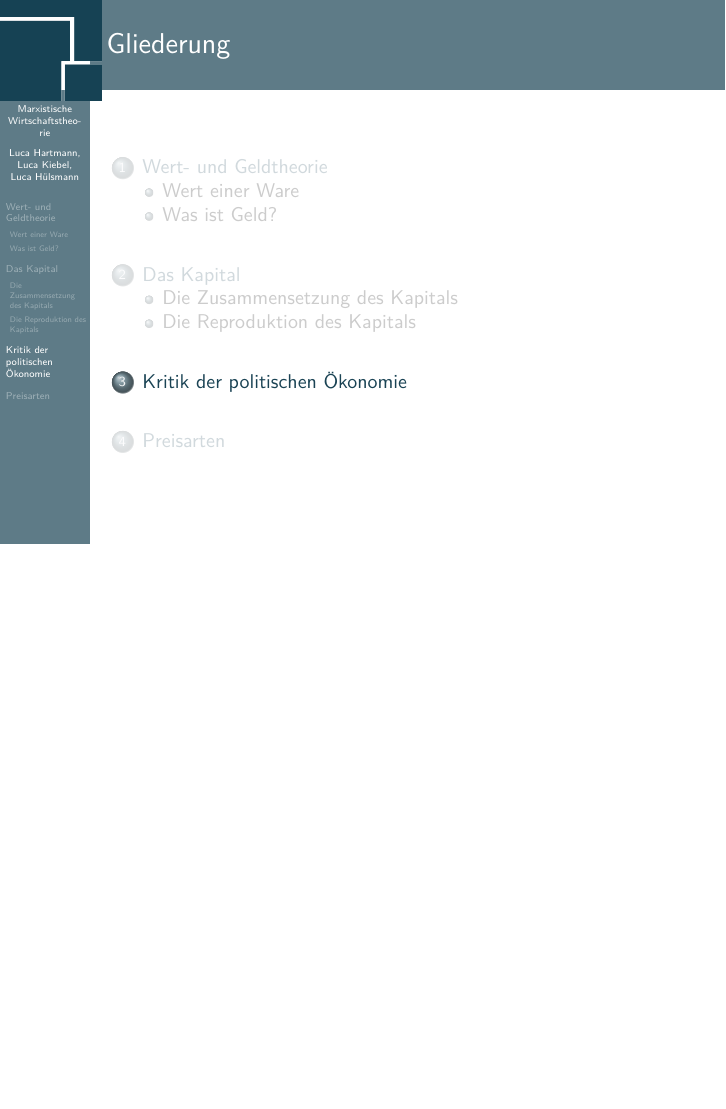
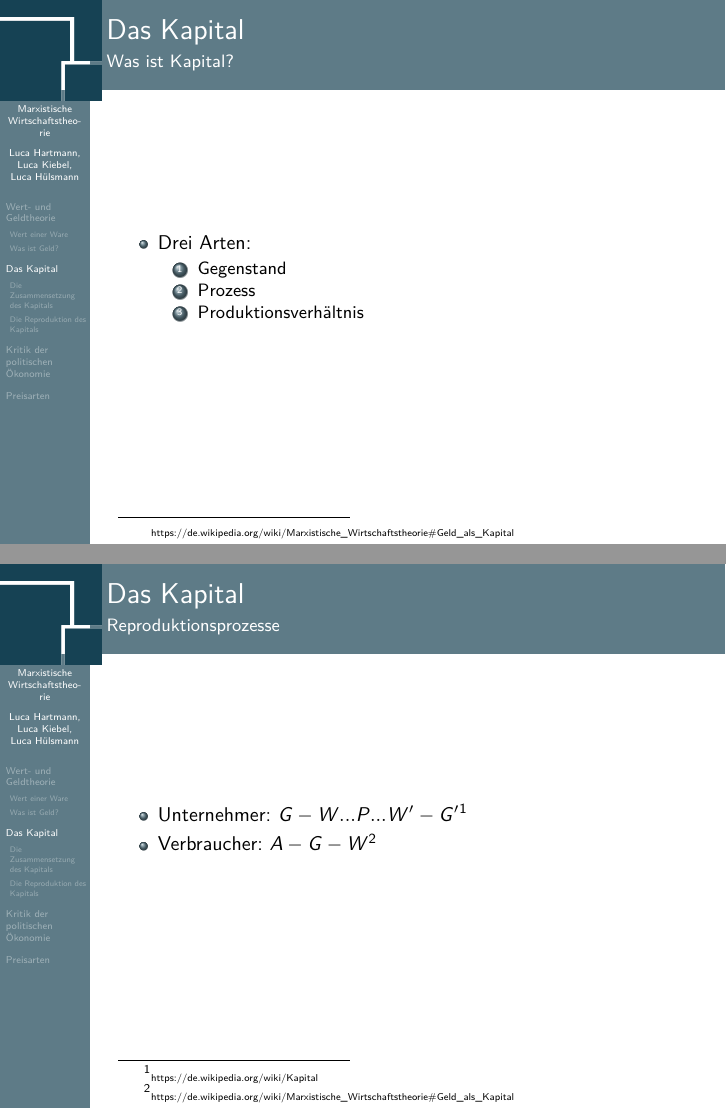
Before and after one commit to luca-schule/Referat-Marxistische-Wirtschaftstheorie, LaTeX slides (mrx-wirtschaftstheo.tex): page 17 of 18 before the commit and pages 17 and 19 of 26 after it, the two joined at a grey line, the shorter picture padded with empty space. Compiled offline with pdfLaTeX.

Commit message:
Add Content for Section "Kapital"

```diff
--- a/mrx-wirtschaftstheo.tex
+++ b/mrx-wirtschaftstheo.tex
@@ -4,7 +4,7 @@
 
 \AtBeginSection{\frame{\frametitle{Gliederung}\tableofcontents[currentsection]}}
 
-\setbeamercovered{transparent}
+\setbeamercovered{invisible}
 \author{Luca Hartmann \and Luca Kiebel \and Luca Hülsmann}
 \title{Marxistische Wirtschaftstheorie}
 %\subtitle{subtitle}
@@ -61,4 +61,25 @@
 
 
 \section{Das Kapital}
+\begin{frame}[fragile]{Das Kapital}{Was ist Kapital?}
+\pftn{https://de.wikipedia.org/wiki/Marxistische\_Wirtschaftstheorie\#Geld\_als\_Kapital}
+\begin{itemize}
+	\item Drei Arten:
+	\begin{enumerate}
+		\item Gegenstand
+		\item Prozess
+		\item Produktionsverhältnis
+	\end{enumerate}
+\end{itemize}
+\end{frame}
+
+\begin{frame}[fragile]{Das Kapital}{Reproduktionsprozesse}
+\begin{itemize}
+	\item Unternehmer: \(G - W ... P ... W' - G'\)\ftn{1}{https://de.wikipedia.org/wiki/Kapital} \pause
+	\item Verbraucher: \(A - G - W\)\ftn{2}{https://de.wikipedia.org/wiki/Marxistische\_Wirtschaftstheorie\#Geld\_als\_Kapital}
+\end{itemize}
+\end{frame}
+
 \subsection{Die Zusammensetzung des Kapitals}
+\begin{frame}{Das Kapital}{Die Zusammensetzung des Kapitals}
+\pftn{https://de.wikipedia.org/wiki/Kapital}
@@ -65 +92,3 @@
 \subsection{Die Reproduktion des Kapitals}
+\begin{frame}{Die Reproduktion des Kapitals}{Einfache Reproduktion}
+\pftn{https://de.wikipedia.org/wiki/Marxistische\_Wirtschaftstheorie\#Die\_Reproduktion\_des\_Kapitals}
@@ -66 +100,3 @@
 
+\begin{frame}{Die Reproduktion des Kapitals}{Erweiterte Reproduktion}
+\pftn{https://de.wikipedia.org/wiki/Marxistische\_Wirtschaftstheorie\#Die\_Reproduktion\_des\_Kapitals}
@@ -67,3 +110,15 @@
+\pftn{https://de.wikipedia.org/wiki/Marxistische\_Wirtschaftstheorie\#Die\_Reproduktion\_des\_Kapitals}
+\begin{itemize}
+	\item Konzentration
+	\begin{itemize}
+		\item \(C+c=C'\)
+	\end{itemize} \pause
+	\item Zentralisation
+	\begin{itemize}
+		\item \(C_{1}+C_{2}+\ldots =C'\)
+	\end{itemize}
+\end{itemize}
+\end{frame}
 
 \section{Kritik der politischen Ökonomie}
 
```
Also changed, not shown: mrx-wirtschaftstheo.pdf, mrx-wirtschaftstheo.tex (18 more changed lines), 6 other files.
